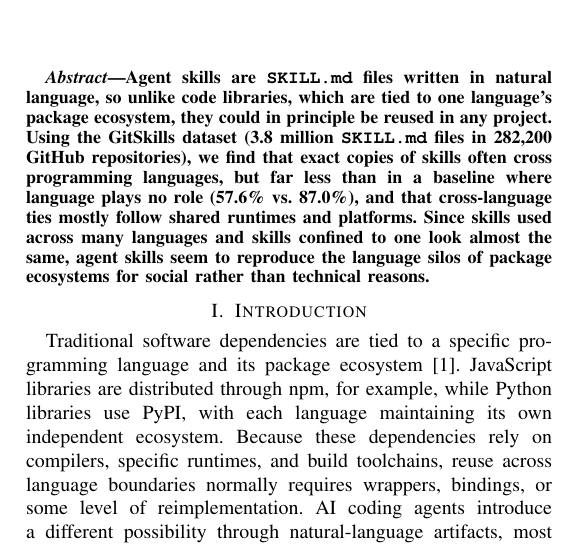
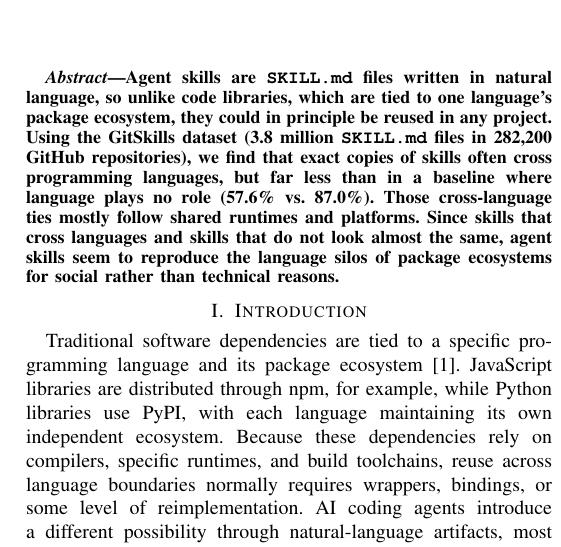
Before and after one commit to Sebastian-Espin/LOG6307E-MSR-2027-mining-challenge, a LaTeX paper (report/main.tex, which reads report/report.tex): part of one column of page 1 of 5, cut so that both start at the same text. Compiled offline with pdfLaTeX.

Commit message:
docs: reword the abstract
Split the second sentence and simplify the opening of the third.

```diff
--- a/report/report.tex
+++ b/report/report.tex
@@ -2,7 +2,7 @@
 % No preamble here: no \documentclass, \usepackage or \begin{document}.
 
 \begin{abstract}
-Agent skills are \texttt{SKILL.md} files written in natural language, so unlike code libraries, which are tied to one language's package ecosystem, they could in principle be reused in any project. Using the GitSkills dataset (3.8 million \texttt{SKILL.md} files in 282,200 GitHub repositories), we find that exact copies of skills often cross programming languages, but far less than in a baseline where language plays no role (57.6\% vs.\ 87.0\%), and that cross-language ties mostly follow shared runtimes and platforms. Since skills used across many languages and skills confined to one look almost the same, agent skills seem to reproduce the language silos of package ecosystems for social rather than technical reasons.
+Agent skills are \texttt{SKILL.md} files written in natural language, so unlike code libraries, which are tied to one language's package ecosystem, they could in principle be reused in any project. Using the GitSkills dataset (3.8 million \texttt{SKILL.md} files in 282,200 GitHub repositories), we find that exact copies of skills often cross programming languages, but far less than in a baseline where language plays no role (57.6\% vs.\ 87.0\%). Those cross-language ties mostly follow shared runtimes and platforms. Since skills that cross languages and skills that do not look almost the same, agent skills seem to reproduce the language silos of package ecosystems for social rather than technical reasons.
 \end{abstract}
 
 \section{Introduction}
```
Also changed, not shown: report/main.pdf.
